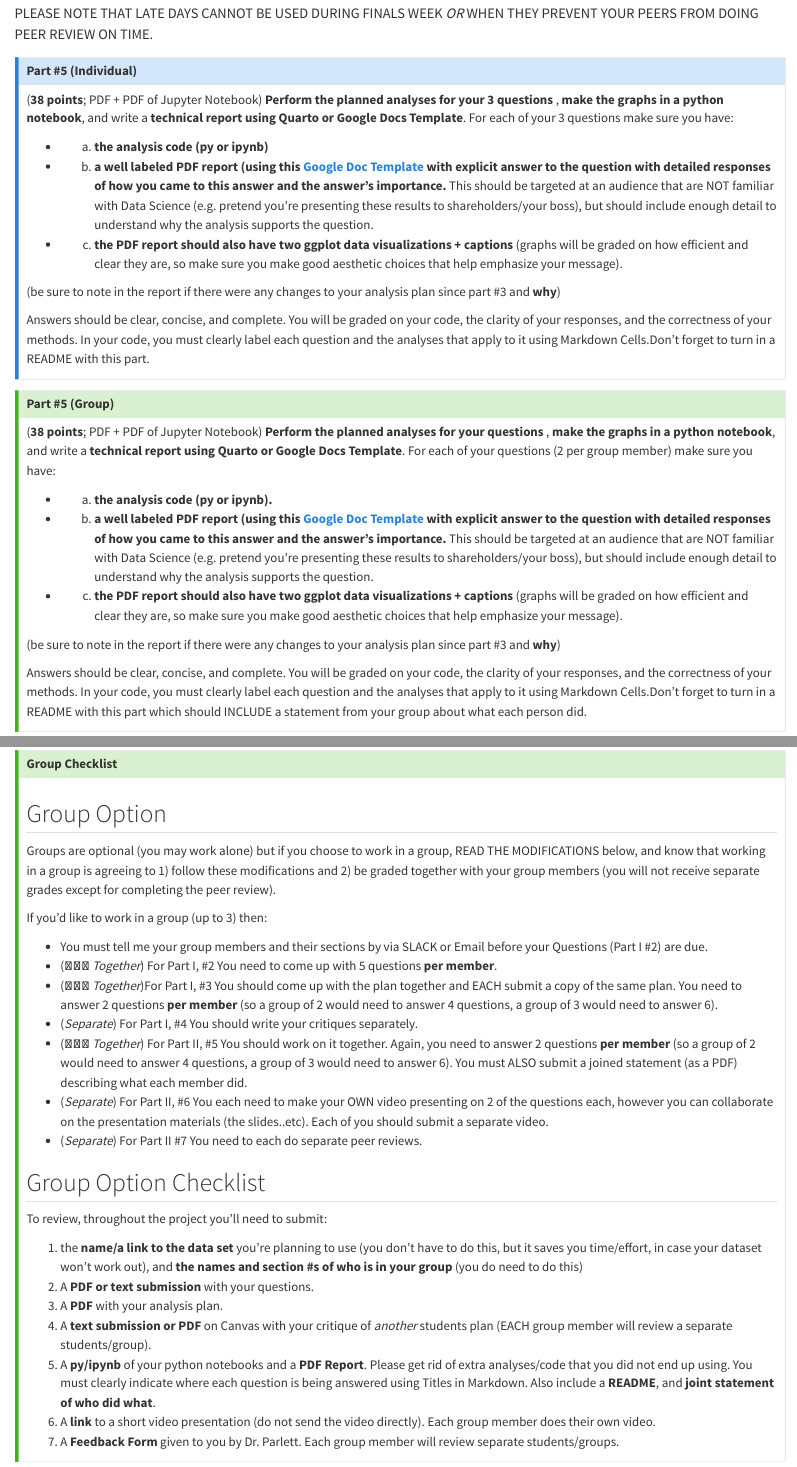
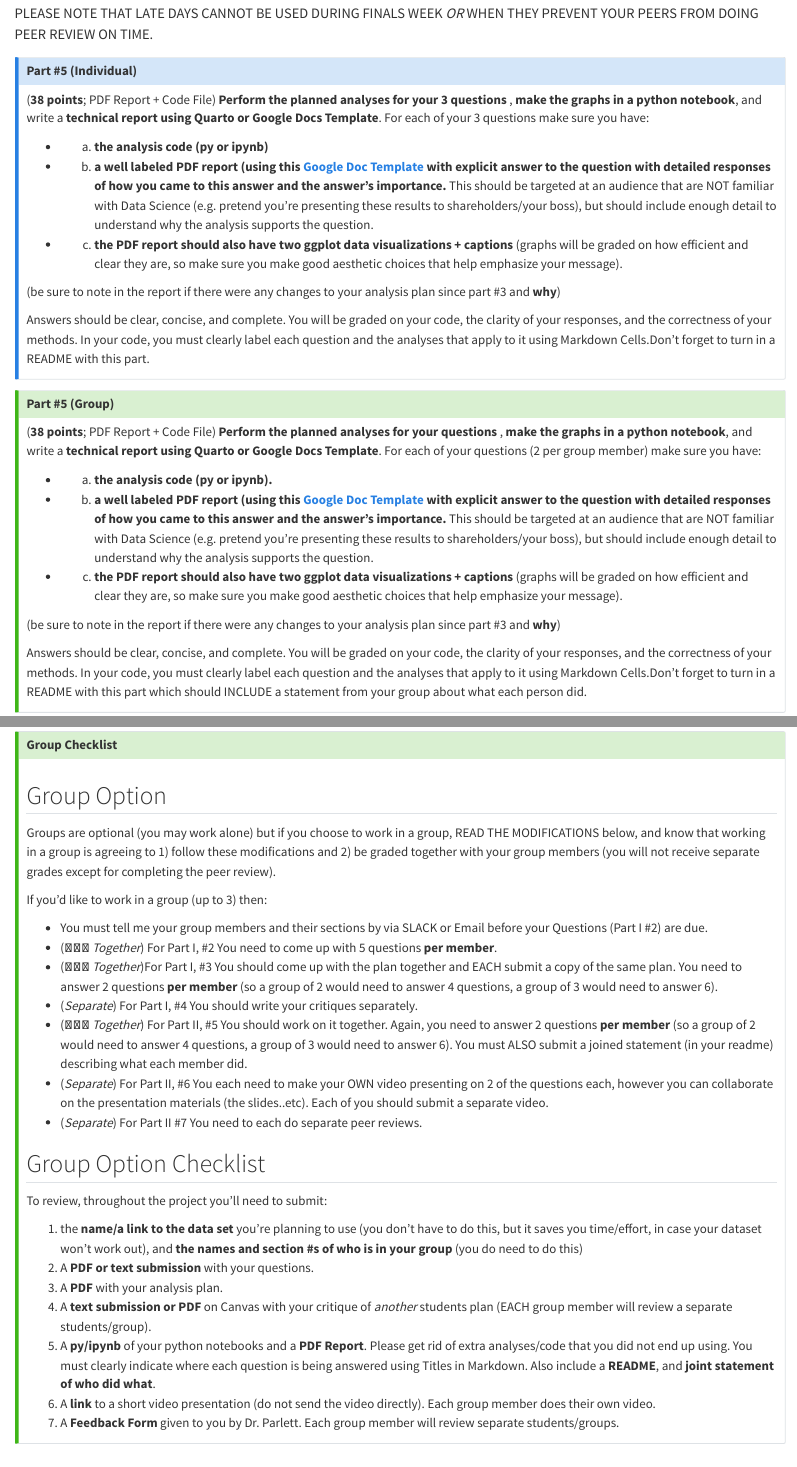
Before and after one commit to chelseaparlett/chelseaparlett.github.io, a Quarto document (Chapman/392/FinalProject.qmd): the page in a window 1100 px wide, from 3280 px down, and a second part further down, joined at a grey line. Rendered offline with R 4.5, knitr and Pandoc in place of Quarto, with nearby package versions.

Commit message:
updated pdf/code language

```diff
--- a/Chapman/392/FinalProject.qmd
+++ b/Chapman/392/FinalProject.qmd
@@ -138,7 +138,7 @@ PLEASE NOTE THAT LATE DAYS CANNOT BE USED DURING FINALS WEEK *OR* WHEN THEY PREV
 ::: {.callout-note collapse="true"}
 
 ### Part #5 (Individual)
-(**38 points**;  PDF + PDF of Jupyter Notebook) **Perform the planned analyses for your 3 questions** , **make the graphs in a python notebook**, and write a **technical report using Quarto or Google Docs Template**. For each of your 3 questions make sure you have:
+(**38 points**;  PDF Report + Code File) **Perform the planned analyses for your 3 questions** , **make the graphs in a python notebook**, and write a **technical report using Quarto or Google Docs Template**. For each of your 3 questions make sure you have:
 
 
 - a) <b> the analysis code (py or ipynb)</b>
@@ -155,7 +155,7 @@ Answers should be clear, concise, and complete. You will be graded on your code,
 ::: {.callout-tip collapse="true"}
 ### Part #5 (Group)
 
-(**38 points**;  PDF + PDF of Jupyter Notebook) **Perform the planned analyses for your questions** , **make the graphs in a python notebook**, and write a **technical report using Quarto or Google Docs Template**. For each of your questions (2 per group member) make sure you have:
+(**38 points**;  PDF Report + Code File) **Perform the planned analyses for your questions** , **make the graphs in a python notebook**, and write a **technical report using Quarto or Google Docs Template**. For each of your questions (2 per group member) make sure you have:
 
 
 - a) <b> the analysis code (py or ipynb).</b>
@@ -218,7 +218,7 @@ If you'd like to work in a group (up to 3) then:
 - (🧑‍🤝‍🧑 *Together*) For Part I, #2 You need to come up with 5 questions **per member**.
 - (🧑‍🤝‍🧑 *Together*)For Part I, #3 You should come up with the plan together and EACH submit a copy of the same plan. You need to answer 2 questions **per member** (so a group of 2 would need to answer 4 questions, a group of 3 would need to answer 6).
 - (*Separate*) For Part I, #4 You should write your critiques separately.
-- (🧑‍🤝‍🧑 *Together*) For Part II, #5 You should work on it together. Again, you need to answer 2 questions **per member** (so a group of 2 would need to answer 4 questions, a group of 3 would need to answer 6). You must ALSO submit a joined statement (as a PDF) describing what each member did.
+- (🧑‍🤝‍🧑 *Together*) For Part II, #5 You should work on it together. Again, you need to answer 2 questions **per member** (so a group of 2 would need to answer 4 questions, a group of 3 would need to answer 6). You must ALSO submit a joined statement (in your readme) describing what each member did.
 - (*Separate*) For Part II, #6 You each need to make your OWN video presenting on 2 of the questions each, however you can collaborate on the presentation materials (the slides..etc). Each of you should submit a separate video.
 - (*Separate*) For Part II #7 You need to each do separate peer reviews.
 
```
Also changed, not shown: Chapman/392/FinalProject.html.
